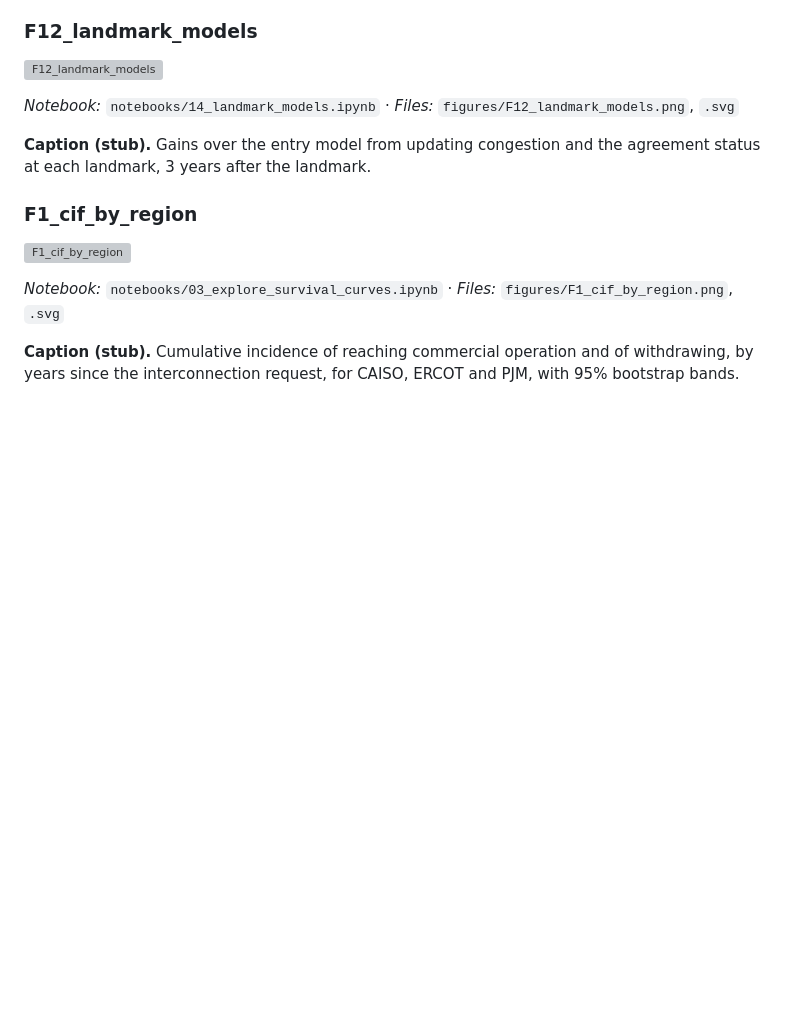
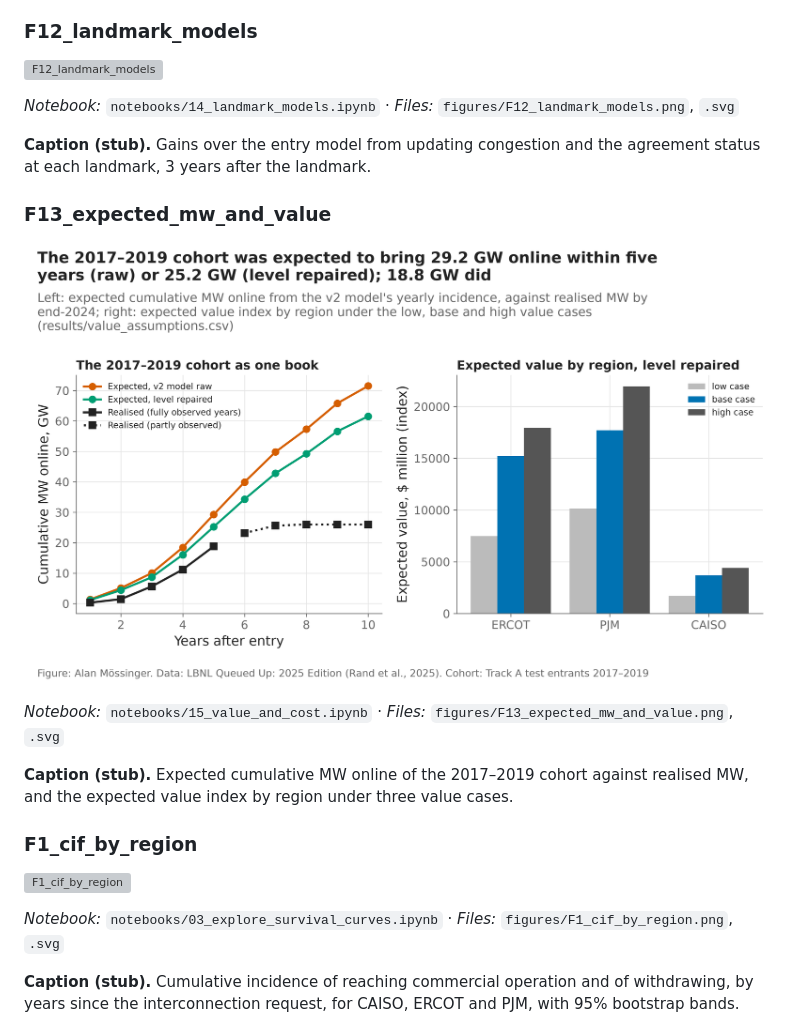
Before and after one commit to alanmossinger/Capstone, a Markdown page: report/figure_notes.md, the part around the change. Rendered like a GitHub page; pictures changed too: figures/F13_expected_mw_and_value.png (added); blank space fills up the shorter version; grey boxes are pictures that could not be loaded.

Commit message:
Notebook 15: value and cost layer (parsed public sources, stated assumptions, cohort valued); src/value with tests

```diff
--- a/report/figure_notes.md
+++ b/report/figure_notes.md
@@ -1292,6 +1292,16 @@ Caption stubs collected by `src/plots.save_fig()` each time a notebook runs. The
 **Caption (stub).** Gains over the entry model from updating congestion and the agreement status at each landmark, 3 years after the landmark.
 <!-- /fig:F12_landmark_models -->
 
+<!-- fig:F13_expected_mw_and_value -->
+### F13_expected_mw_and_value
+
+![F13_expected_mw_and_value](../figures/F13_expected_mw_and_value.png)
+
+*Notebook:* `notebooks/15_value_and_cost.ipynb` · *Files:* `figures/F13_expected_mw_and_value.png`, `.svg`
+
+**Caption (stub).** Expected cumulative MW online of the 2017–2019 cohort against realised MW, and the expected value index by region under three value cases.
+<!-- /fig:F13_expected_mw_and_value -->
+
 <!-- fig:F1_cif_by_region -->
 ### F1_cif_by_region
 
```
Also changed, not shown: 14 other files.
